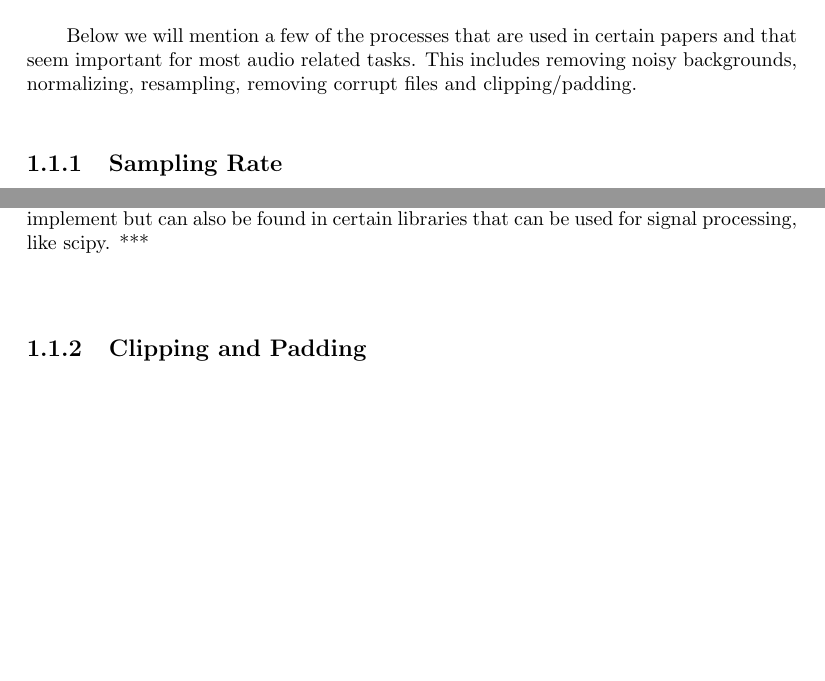
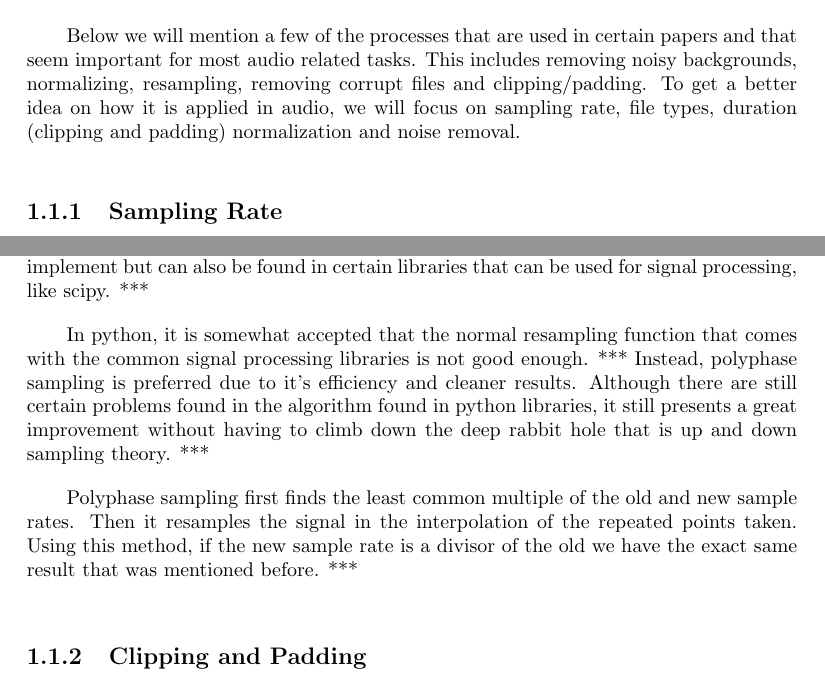
Before and after one commit to holyfiddlex/Thesis, a LaTeX thesis (Thesis/Thesis.tex): two parts of pages 24 and 25 of 61, joined at a grey line, cut so that both start at the same text, the shorter picture padded with empty space. Compiled offline with pdfLaTeX.

Commit message:
Sample Rate Final Draft

```diff
--- a/Thesis/Thesis.tex
+++ b/Thesis/Thesis.tex
@@ -339,6 +339,7 @@ We can also find corrupt or incorrect files in the dataset that need to be remov
 \par
 Below we will mention a few of the processes that are used in certain papers and that seem important for most audio related tasks.
 This includes removing noisy backgrounds, normalizing, resampling, removing corrupt files and clipping/padding.
+To get a better idea on how it is applied in audio, we will focus on sampling rate, file types, duration (clipping and padding) normalization and noise removal.
 
 \subsection{Sampling Rate}
 \qquad In most audio recordings, the sample rate determines how many data points are in a second of audio.
@@ -357,6 +359,15 @@ For example, if you want to down sample 44100 to 22050, you only have to skip ev
 Still, it is useful to be able to resample your audio to what ever sample rate you need.
 To do this, you can use a resampling algorithm, the one most recorded in most public repositories is a poly-phase resampling algorithm. *** % Place in appendix
 The algorithm is not difficult to implement but can also be found in certain libraries that can be used for signal processing, like scipy. *** % Link to scipy
+\par
+In python, it is somewhat accepted that the normal resampling function that comes with the common signal processing libraries is not good enough. *** % https://signalsprocessed.blogspot.com/2016/08/audio-resampling-in-python.html
+Instead, polyphase sampling is preferred due to it's efficiency and cleaner results.
+Although there are still certain problems found in the algorithm found in python libraries, it still presents a great improvement without having to climb down the deep rabbit hole that is up and down sampling theory. *** % blog where there was a critique http://signalsprocessed.blogspot.com/2017/05/resampling-in-python-electric-bugaloo.html
+% also a link to the official documentation saying that poly is faster than resample https://docs.scipy.org/doc/scipy/reference/generated/scipy.signal.resample_poly.html
+\par
+Polyphase sampling first finds the least common multiple of the old and new sample rates.
+Then it resamples the signal in the interpolation of the repeated points taken.
+Using this method, if the new sample rate is a divisor of the old we have the exact same result that was mentioned before. *** % Pointer to third paragraph of subsection.
 
 \subsection{Clipping and Padding}
 \qquad Sometimes, the length of the times series isn't what our model was expecting.
```
Also changed, not shown: Thesis/Thesis.tex (1 more changed lines).
